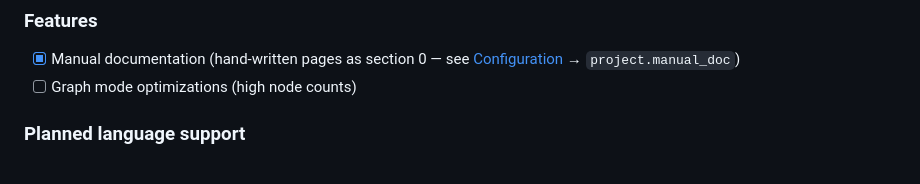
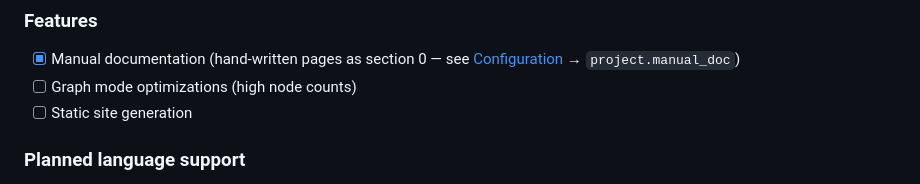
Before and after one commit to lele394/kodama-docs, a Markdown page: README.md, the part around the change. GitHub-like rendering.

```diff
--- a/README.md
+++ b/README.md
@@ -46,6 +46,7 @@ the bowels of strange and unfamiliar code. Cheers!
 
 - [x] Manual documentation (hand-written pages as section 0 — see [Configuration](#configuration) → `project.manual_doc`)
 - [ ] Graph mode optimizations (high node counts)
+- [ ] Static site generation
 
 ### Planned language support
 
```
